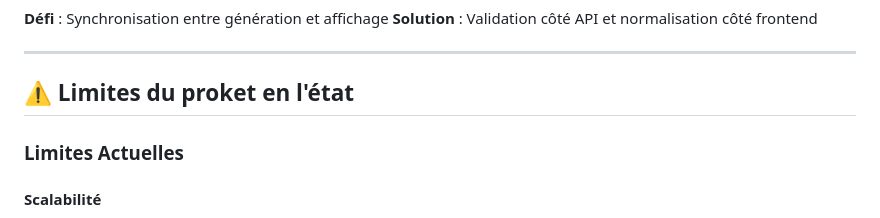
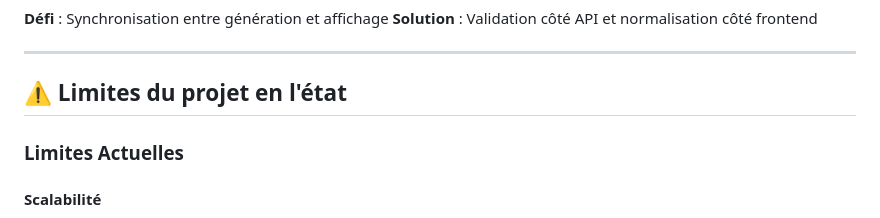
Before and after one commit to GunterLePinguin/App-CDG, a Markdown page: README.md, the part around the change. Rendered like a GitHub page.

Commit message:
Correction typo dans le README
- Correction de 'proket' en 'projet' dans le titre des limites
- Mise à jour finale du README

```diff
--- a/README.md
+++ b/README.md
@@ -286,7 +286,7 @@ Tableau de Bord Temps Réel Cohérent
 
 ---
 
-## ⚠️ Limites du proket en l'état
+## ⚠️ Limites du projet en l'état
 ### Limites Actuelles
 
 #### Scalabilité
```
